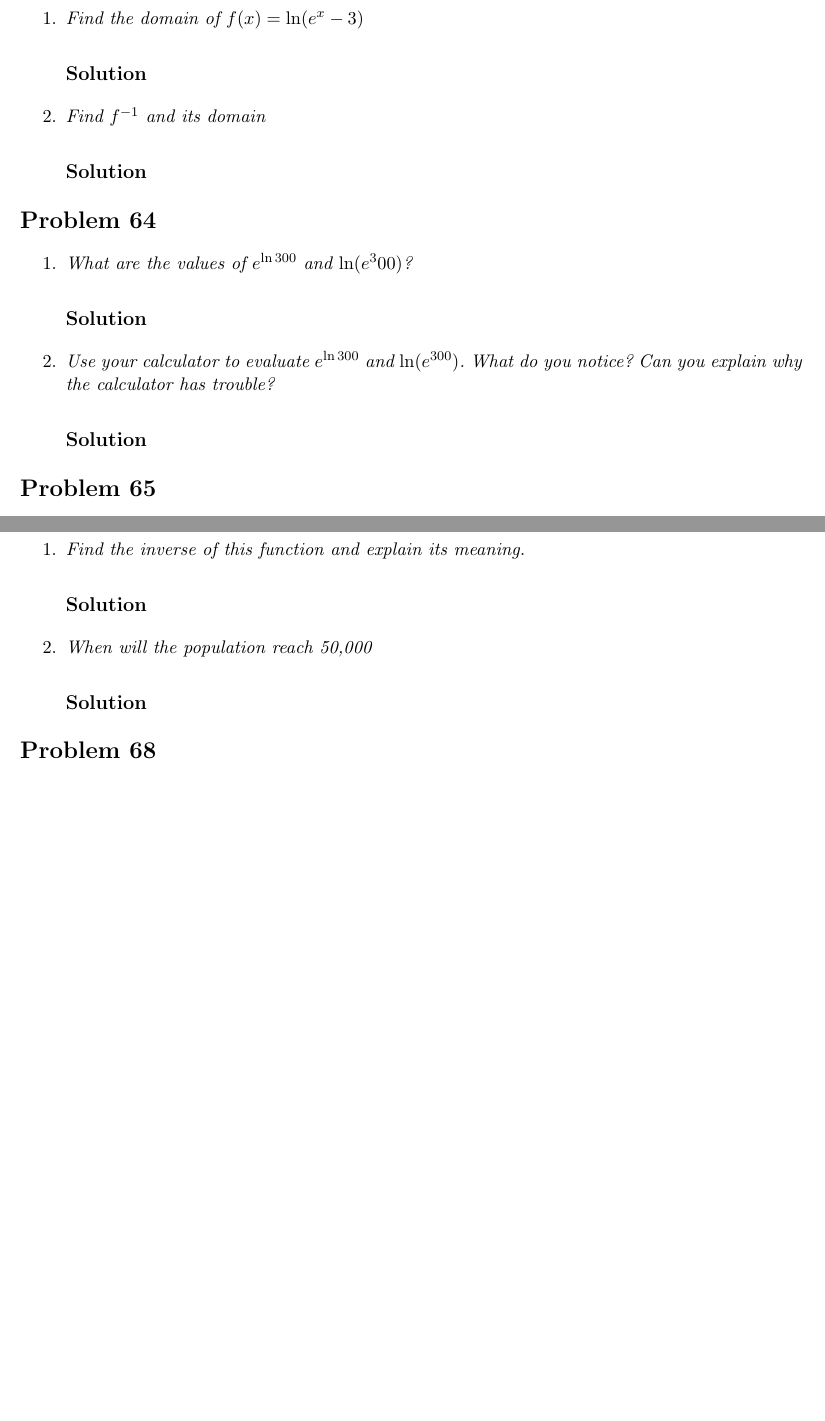
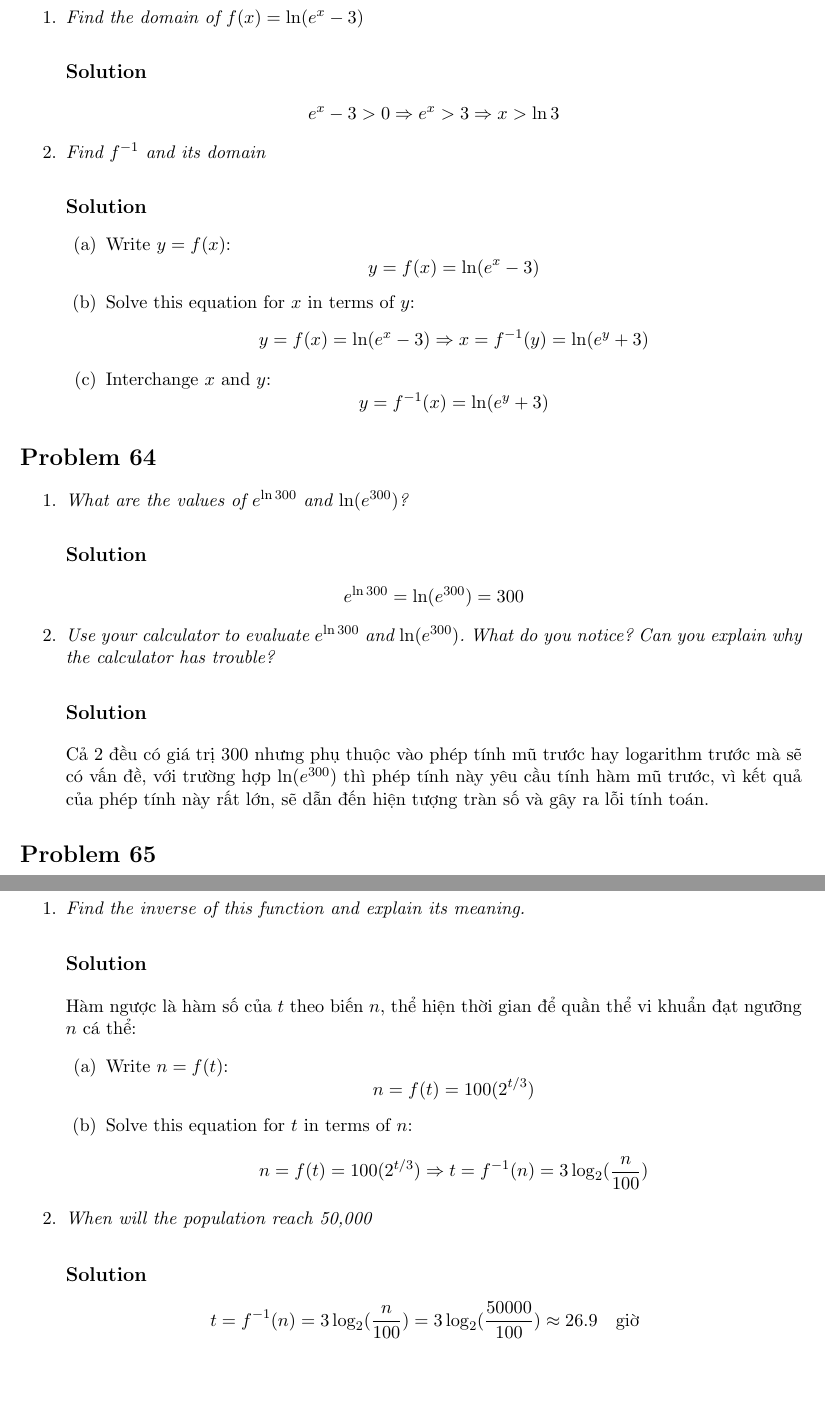
Before and after one commit to hongocvan/calculus-early-transcendentals-9e, a LaTeX problem sheet (functions-and-models/inverse-functions-and-logarithms/exercises_1.5_IN_PROGRESS.tex): two parts of pages 27 and 28 of 31 before the commit and two parts of pages 27 and 29 of 33 after it, joined at a grey line, cut so that both start at the same text, the shorter picture padded with empty space. Compiled offline with pdfLaTeX.

Commit message:
Add answers 1.5.63-1.5.67

```diff
--- a/functions-and-models/inverse-functions-and-logarithms/exercises_1.5_IN_PROGRESS.tex
+++ b/functions-and-models/inverse-functions-and-logarithms/exercises_1.5_IN_PROGRESS.tex
@@ -769,19 +769,27 @@ Tại điểm $(3.06, 1.12)$ thì đồ thị $g$ vượt qua $f$:
 \begin{enumerate}
 	\item \qn{Find the domain of $f(x)=\ln(e^x-3)$}
 	\soln{Solution}
+	$$e^x-3 >0 \Rightarrow e^x>3 \Rightarrow x > \ln3$$
 
 	\item \qn{Find $f^{-1}$ and its domain}
 	\soln{Solution}
+	\begin{enumerate}
+		\item Write $y=f(x)$: $$y=f(x)=\ln(e^x-3)$$
+		\item Solve this equation for $x$ in terms of $y$: $$y=f(x)=\ln(e^x-3) \Rightarrow x=f^{-1}(y)=\ln(e^y+3)$$
+		\item Interchange $x$ and $y$: $$y=f^{-1}(x)=\ln(e^y+3)$$
+	\end{enumerate}
 \end{enumerate}
 
 \section*{Problem 64}
 
 \begin{enumerate}
-	\item \qn{What are the values of $e^{\ln{300}}$ and $\ln(e^300)$?}
+	\item \qn{What are the values of $e^{\ln{300}}$ and $\ln(e^{300})$?}
 	\soln{Solution}
+	$$e^{\ln{300}}=\ln(e^{300})=300$$
 
 	\item \qn{Use your calculator to evaluate $e^{\ln{300}}$ and $\ln(e^{300})$. What do you notice? Can you explain why the calculator has trouble?}
 	\soln{Solution}
+	Cả 2 đều có giá trị 300 nhưng phụ thuộc vào phép tính mũ trước hay logarithm trước mà sẽ có vấn đề, với trường hợp $\ln(e^{300})$ thì phép tính này yêu cầu tính hàm mũ trước, vì kết quả của phép tính này rất lớn, sẽ dẫn đến hiện tượng tràn số và gây ra lỗi tính toán.
 \end{enumerate}
 
 \section*{Problem 65}
@@ -806,9 +818,15 @@ Tại điểm $(3.06, 1.12)$ thì đồ thị $g$ vượt qua $f$:
 \begin{enumerate}
 	\item \qn{Find the inverse of this function and explain its meaning.}
 	\soln{Solution}
+	Hàm ngược là hàm số của $t$ theo biến $n$, thể hiện thời gian để quần thể vi khuẩn đạt ngưỡng $n$ cá thể:
+	\begin{enumerate}
+		\item Write $n=f(t)$: $$n=f(t)=100(2^{t/3})$$
+		\item Solve this equation for $t$ in terms of $n$: $$n=f(t)=100(2^{t/3}) \Rightarrow t=f^{-1}(n)=3\log_2(\frac{n}{100})$$
+	\end{enumerate}
 
 	\item \qn{When will the population reach 50,000}
 	\soln{Solution}
+	$$t=f^{-1}(n)=3\log_2(\frac{n}{100})=3\log_2(\frac{50000}{100})\approx26.9 \eqtext{giờ}$$
 \end{enumerate}
 
 \section*{Problem 68}
```
Also changed, not shown: functions-and-models/inverse-functions-and-logarithms/figs/1.5.65-ans.png (added), functions-and-models/inverse-functions-and-logarithms/figs/1.5.66-ans.a.png (added), functions-and-models/inverse-functions-and-logarithms/exercises_1.5_IN_PROGRESS.tex (4 more changed lines).
